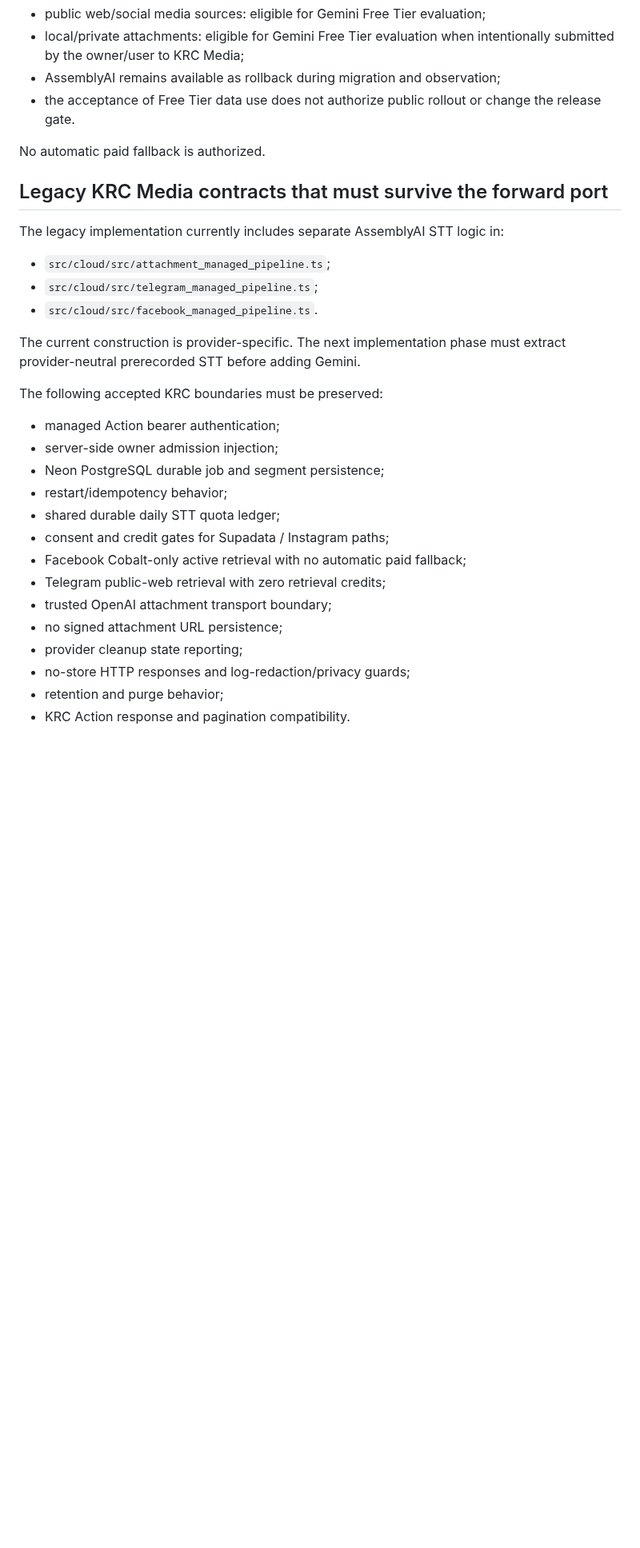
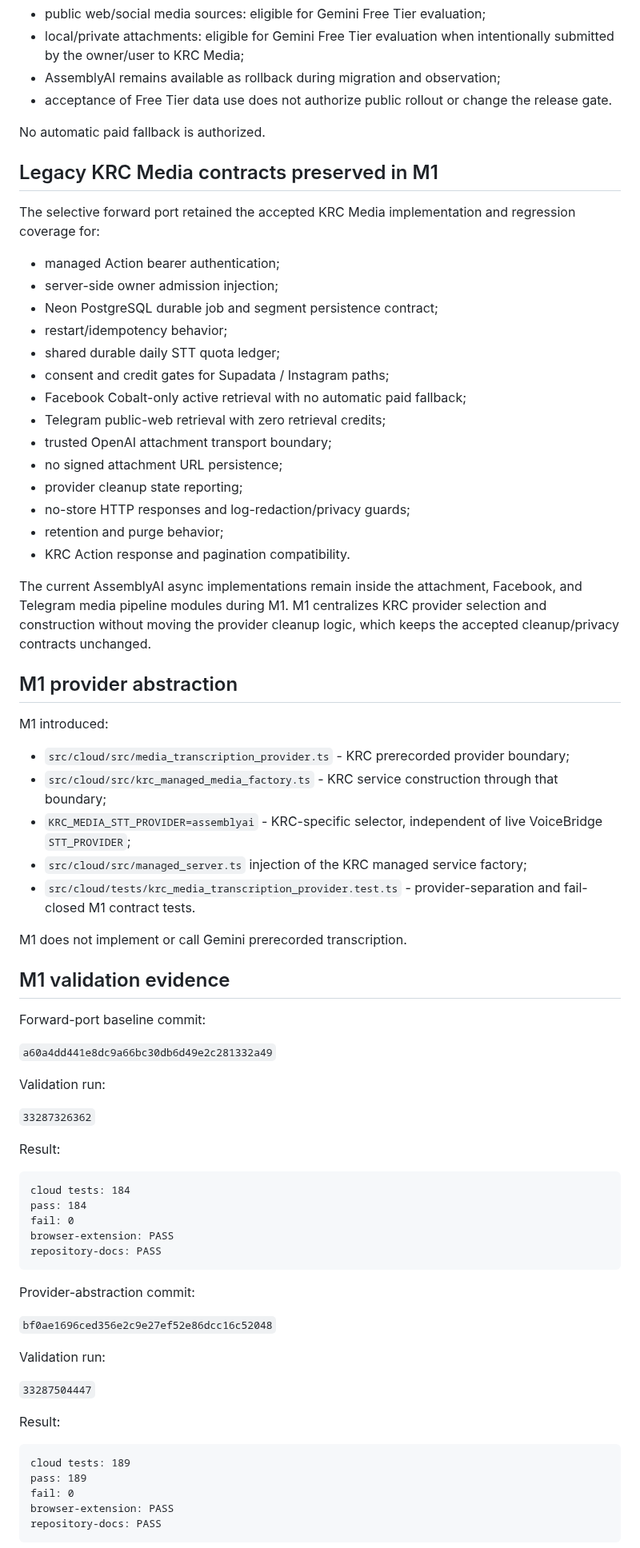
Before and after one commit to kolemasakar/VoiceBridge, a Markdown page: docs/history/2026-08-30_KRC_MEDIA_GEMINI_MIGRATION_PREFLIGHT.md, the part around one of its changes. Shown at 80% size. Drawn GitHub-style; blank space fills up the shorter version.

Commit message:
DOCS: Close KRC Media M1 provider abstraction

````diff
--- a/docs/history/2026-08-30_KRC_MEDIA_GEMINI_MIGRATION_PREFLIGHT.md
+++ b/docs/history/2026-08-30_KRC_MEDIA_GEMINI_MIGRATION_PREFLIGHT.md
@@ -117,25 +124,17 @@ Accepted policy during owner testing:
 - public web/social media sources: eligible for Gemini Free Tier evaluation;
 - local/private attachments: eligible for Gemini Free Tier evaluation when intentionally submitted by the owner/user to KRC Media;
 - AssemblyAI remains available as rollback during migration and observation;
-- the acceptance of Free Tier data use does not authorize public rollout or change the release gate.
+- acceptance of Free Tier data use does not authorize public rollout or change the release gate.
 
 No automatic paid fallback is authorized.
 
-## Legacy KRC Media contracts that must survive the forward port
+## Legacy KRC Media contracts preserved in M1
 
-The legacy implementation currently includes separate AssemblyAI STT logic in:
-
-- `src/cloud/src/attachment_managed_pipeline.ts`;
-- `src/cloud/src/telegram_managed_pipeline.ts`;
-- `src/cloud/src/facebook_managed_pipeline.ts`.
-
-The current construction is provider-specific. The next implementation phase must extract provider-neutral prerecorded STT before adding Gemini.
-
-The following accepted KRC boundaries must be preserved:
+The selective forward port retained the accepted KRC Media implementation and regression coverage for:
 
 - managed Action bearer authentication;
 - server-side owner admission injection;
-- Neon PostgreSQL durable job and segment persistence;
+- Neon PostgreSQL durable job and segment persistence contract;
 - restart/idempotency behavior;
 - shared durable daily STT quota ledger;
 - consent and credit gates for Supadata / Instagram paths;
@@ -148,3 +147,55 @@ The following accepted KRC boundaries must be preserved:
 - retention and purge behavior;
 - KRC Action response and pagination compatibility.
 
+The current AssemblyAI async implementations remain inside the attachment, Facebook, and Telegram media pipeline modules during M1. M1 centralizes KRC provider selection and construction without moving the provider cleanup logic, which keeps the accepted cleanup/privacy contracts unchanged.
+
+## M1 provider abstraction
+
+M1 introduced:
+
+- `src/cloud/src/media_transcription_provider.ts` - KRC prerecorded provider boundary;
+- `src/cloud/src/krc_managed_media_factory.ts` - KRC service construction through that boundary;
+- `KRC_MEDIA_STT_PROVIDER=assemblyai` - KRC-specific selector, independent of live VoiceBridge `STT_PROVIDER`;
+- `src/cloud/src/managed_server.ts` injection of the KRC managed service factory;
+- `src/cloud/tests/krc_media_transcription_provider.test.ts` - provider-separation and fail-closed M1 contract tests.
+
+M1 does not implement or call Gemini prerecorded transcription.
+
+## M1 validation evidence
+
+Forward-port baseline commit:
+
+`a60a4dd441e8dc9a66bc30db6d49e2c281332a49`
+
+Validation run:
+
+`33287326362`
+
+Result:
+
+```text
+cloud tests: 184
+pass: 184
+fail: 0
+browser-extension: PASS
+repository-docs: PASS
+```
+
+Provider-abstraction commit:
+
+`bf0ae1696ced356e2c9e27ef52e86dcc16c52048`
+
+Validation run:
+
+`33287504447`
+
+Result:
+
+```text
+cloud tests: 189
+pass: 189
+fail: 0
+browser-extension: PASS
+repository-docs: PASS
+```
+
````
Also changed, not shown: other parts of docs/history/2026-08-30_KRC_MEDIA_GEMINI_MIGRATION_PREFLIGHT.md (+64 -24 lines).
